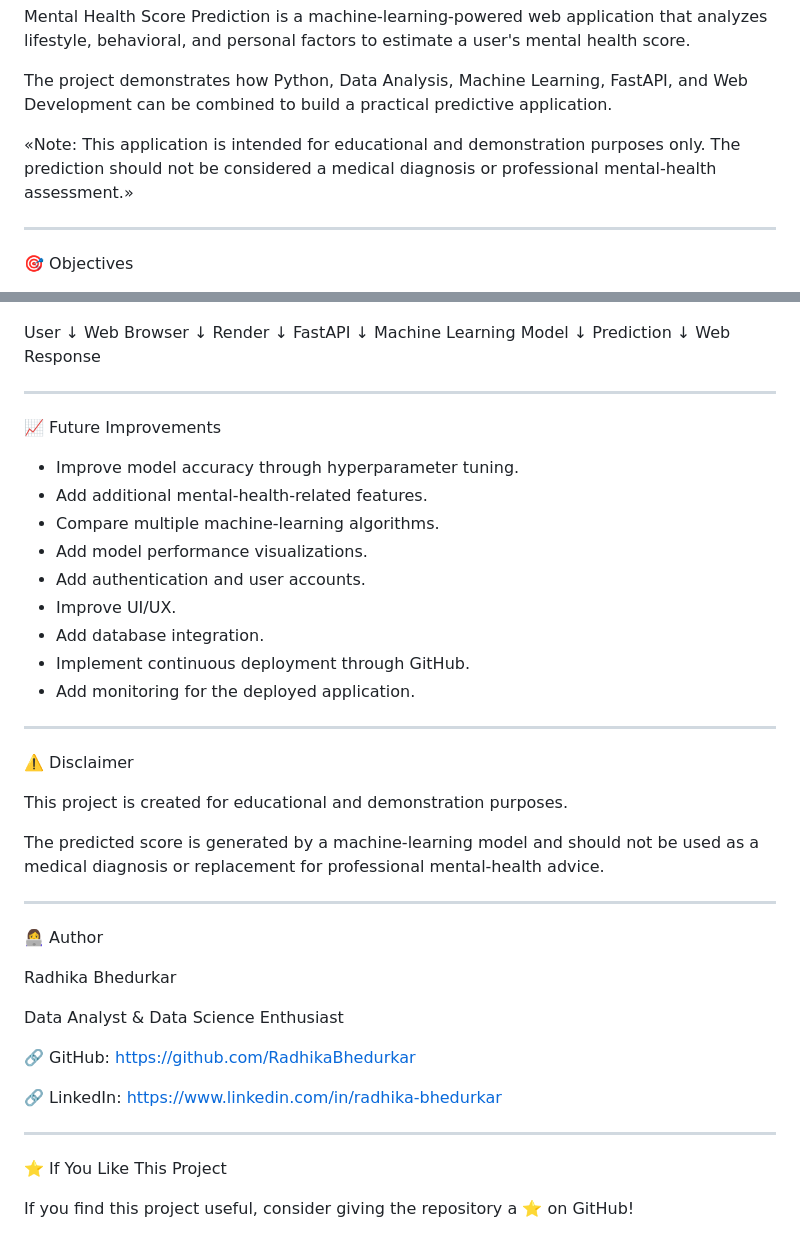
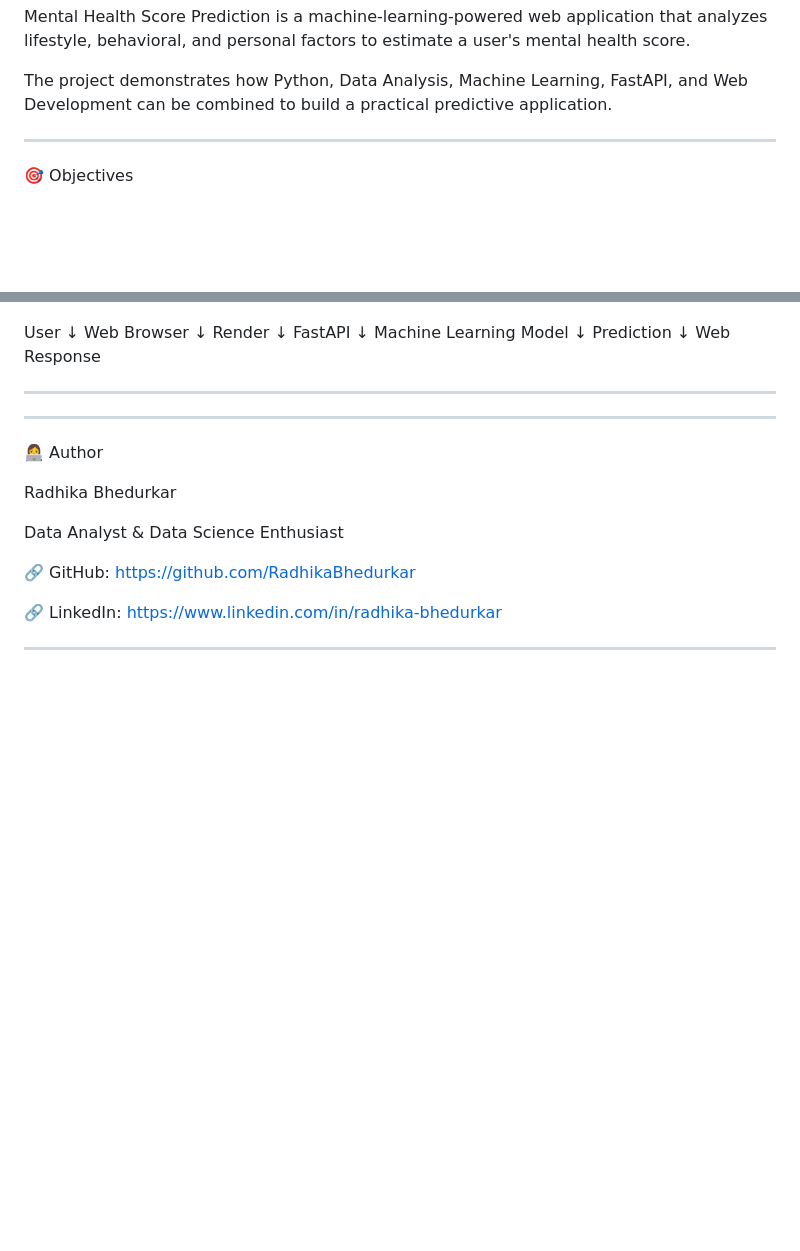
Before and after one commit to RadhikaBhedurkar/Mental-Health-Score, a Markdown page: README.md, 2 parts joined by grey strips. Rendered like a GitHub page; blank space fills up the shorter version.

```diff
--- a/README.md
+++ b/README.md
@@ -6,7 +6,6 @@ Mental Health Score Prediction is a machine-learning-powered web application tha
 
 The project demonstrates how Python, Data Analysis, Machine Learning, FastAPI, and Web Development can be combined to build a practical predictive application.
 
-«Note: This application is intended for educational and demonstration purposes only. The prediction should not be considered a medical diagnosis or professional mental-health assessment.»
 
 ---
 
@@ -286,25 +285,6 @@ Web Response
 
 ---
 
-📈 Future Improvements
-
-- Improve model accuracy through hyperparameter tuning.
-- Add additional mental-health-related features.
-- Compare multiple machine-learning algorithms.
-- Add model performance visualizations.
-- Add authentication and user accounts.
-- Improve UI/UX.
-- Add database integration.
-- Implement continuous deployment through GitHub.
-- Add monitoring for the deployed application.
-
----
-
-⚠️ Disclaimer
-
-This project is created for educational and demonstration purposes.
-
-The predicted score is generated by a machine-learning model and should not be used as a medical diagnosis or replacement for professional mental-health advice.
 
 ---
 
@@ -319,7 +299,3 @@ Data Analyst & Data Science Enthusiast
 🔗 LinkedIn: https://www.linkedin.com/in/radhika-bhedurkar
 
 ---
-
-⭐ If You Like This Project
-
-If you find this project useful, consider giving the repository a ⭐ on GitHub!
```
